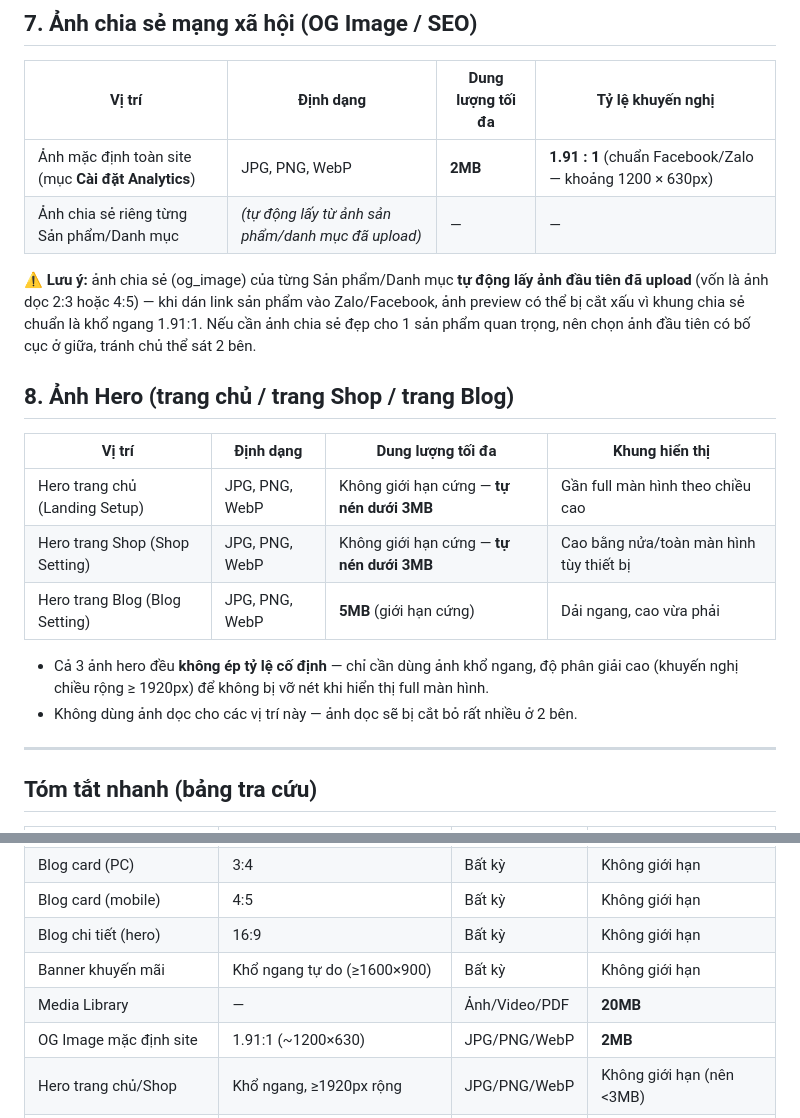
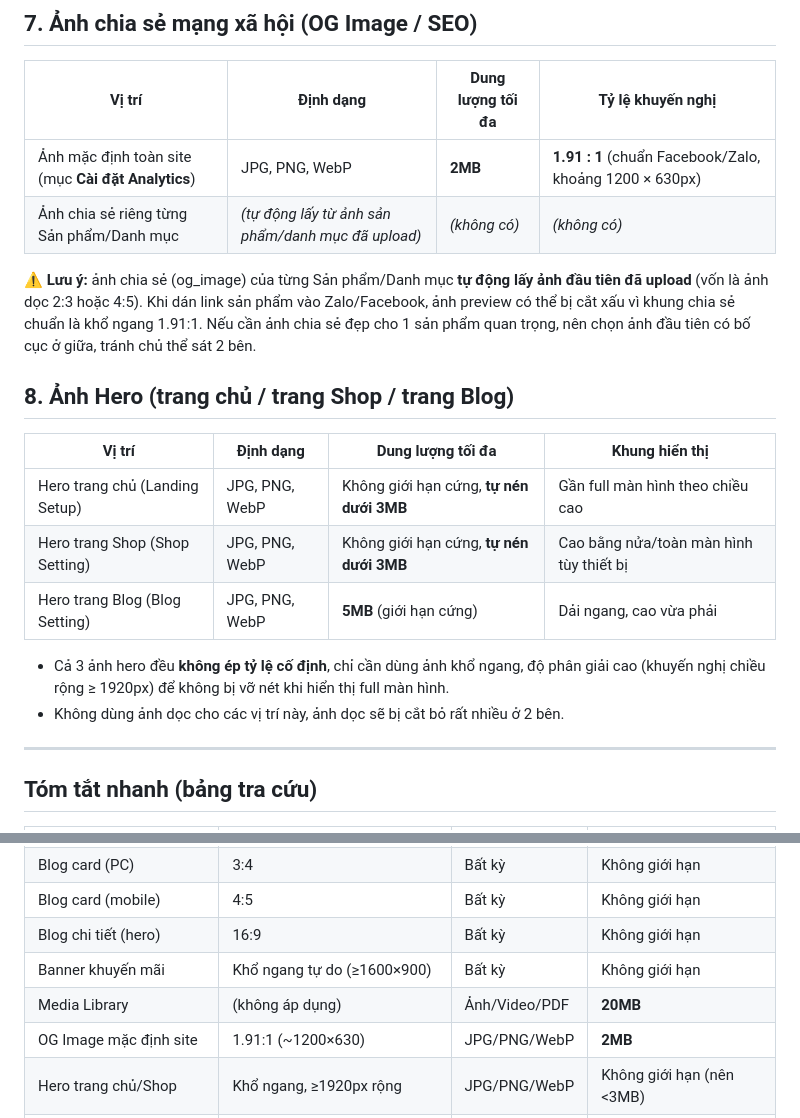
Before and after one commit to spaceCadetVUX/Linen_shop, a Markdown page: doc/guild/01-quy-cach-hinh-anh.md, 2 parts joined by grey strips. GitHub-like rendering.

```diff
--- a/doc/guild/01-quy-cach-hinh-anh.md
+++ b/doc/guild/01-quy-cach-hinh-anh.md
@@ -63,21 +63,21 @@ Logo hiện **chưa được hiển thị công khai** trên web bán hàng —
 
 | Vị trí | Định dạng | Dung lượng tối đa | Tỷ lệ khuyến nghị |
 |---|---|---|---|
-| Ảnh mặc định toàn site (mục **Cài đặt Analytics**) | JPG, PNG, WebP | **2MB** | **1.91 : 1** (chuẩn Facebook/Zalo — khoảng 1200 × 630px) |
-| Ảnh chia sẻ riêng từng Sản phẩm/Danh mục | *(tự động lấy từ ảnh sản phẩm/danh mục đã upload)* | — | — |
+| Ảnh mặc định toàn site (mục **Cài đặt Analytics**) | JPG, PNG, WebP | **2MB** | **1.91 : 1** (chuẩn Facebook/Zalo, khoảng 1200 × 630px) |
+| Ảnh chia sẻ riêng từng Sản phẩm/Danh mục | *(tự động lấy từ ảnh sản phẩm/danh mục đã upload)* | *(không có)* | *(không có)* |
 
-⚠️ **Lưu ý:** ảnh chia sẻ (og_image) của từng Sản phẩm/Danh mục **tự động lấy ảnh đầu tiên đã upload** (vốn là ảnh dọc 2:3 hoặc 4:5) — khi dán link sản phẩm vào Zalo/Facebook, ảnh preview có thể bị cắt xấu vì khung chia sẻ chuẩn là khổ ngang 1.91:1. Nếu cần ảnh chia sẻ đẹp cho 1 sản phẩm quan trọng, nên chọn ảnh đầu tiên có bố cục ở giữa, tránh chủ thể sát 2 bên.
+⚠️ **Lưu ý:** ảnh chia sẻ (og_image) của từng Sản phẩm/Danh mục **tự động lấy ảnh đầu tiên đã upload** (vốn là ảnh dọc 2:3 hoặc 4:5). Khi dán link sản phẩm vào Zalo/Facebook, ảnh preview có thể bị cắt xấu vì khung chia sẻ chuẩn là khổ ngang 1.91:1. Nếu cần ảnh chia sẻ đẹp cho 1 sản phẩm quan trọng, nên chọn ảnh đầu tiên có bố cục ở giữa, tránh chủ thể sát 2 bên.
 
 ## 8. Ảnh Hero (trang chủ / trang Shop / trang Blog)
 
 | Vị trí | Định dạng | Dung lượng tối đa | Khung hiển thị |
 |---|---|---|---|
-| Hero trang chủ (Landing Setup) | JPG, PNG, WebP | Không giới hạn cứng — **tự nén dưới 3MB** | Gần full màn hình theo chiều cao |
-| Hero trang Shop (Shop Setting) | JPG, PNG, WebP | Không giới hạn cứng — **tự nén dưới 3MB** | Cao bằng nửa/toàn màn hình tùy thiết bị |
+| Hero trang chủ (Landing Setup) | JPG, PNG, WebP | Không giới hạn cứng, **tự nén dưới 3MB** | Gần full màn hình theo chiều cao |
+| Hero trang Shop (Shop Setting) | JPG, PNG, WebP | Không giới hạn cứng, **tự nén dưới 3MB** | Cao bằng nửa/toàn màn hình tùy thiết bị |
 | Hero trang Blog (Blog Setting) | JPG, PNG, WebP | **5MB** (giới hạn cứng) | Dải ngang, cao vừa phải |
 
-- Cả 3 ảnh hero đều **không ép tỷ lệ cố định** — chỉ cần dùng ảnh khổ ngang, độ phân giải cao (khuyến nghị chiều rộng ≥ 1920px) để không bị vỡ nét khi hiển thị full màn hình.
-- Không dùng ảnh dọc cho các vị trí này — ảnh dọc sẽ bị cắt bỏ rất nhiều ở 2 bên.
+- Cả 3 ảnh hero đều **không ép tỷ lệ cố định**, chỉ cần dùng ảnh khổ ngang, độ phân giải cao (khuyến nghị chiều rộng ≥ 1920px) để không bị vỡ nét khi hiển thị full màn hình.
+- Không dùng ảnh dọc cho các vị trí này, ảnh dọc sẽ bị cắt bỏ rất nhiều ở 2 bên.
 
 ---
 
@@ -94,7 +94,7 @@ Logo hiện **chưa được hiển thị công khai** trên web bán hàng —
 | Blog card (mobile) | 4:5 | Bất kỳ | Không giới hạn |
 | Blog chi tiết (hero) | 16:9 | Bất kỳ | Không giới hạn |
 | Banner khuyến mãi | Khổ ngang tự do (≥1600×900) | Bất kỳ | Không giới hạn |
-| Media Library | — | Ảnh/Video/PDF | **20MB** |
+| Media Library | (không áp dụng) | Ảnh/Video/PDF | **20MB** |
 | OG Image mặc định site | 1.91:1 (~1200×630) | JPG/PNG/WebP | **2MB** |
 | Hero trang chủ/Shop | Khổ ngang, ≥1920px rộng | JPG/PNG/WebP | Không giới hạn (nên <3MB) |
 | Hero Blog | Khổ ngang, ≥1920px rộng | JPG/PNG/WebP | **5MB** |
```
Also changed, not shown: other parts of doc/guild/01-quy-cach-hinh-anh.md (+14 -14 lines), doc/guild/00-phan-quyen.md (+14 -14 lines), doc/guild/02-quy-trinh-san-pham.md (+52 -51 lines).
